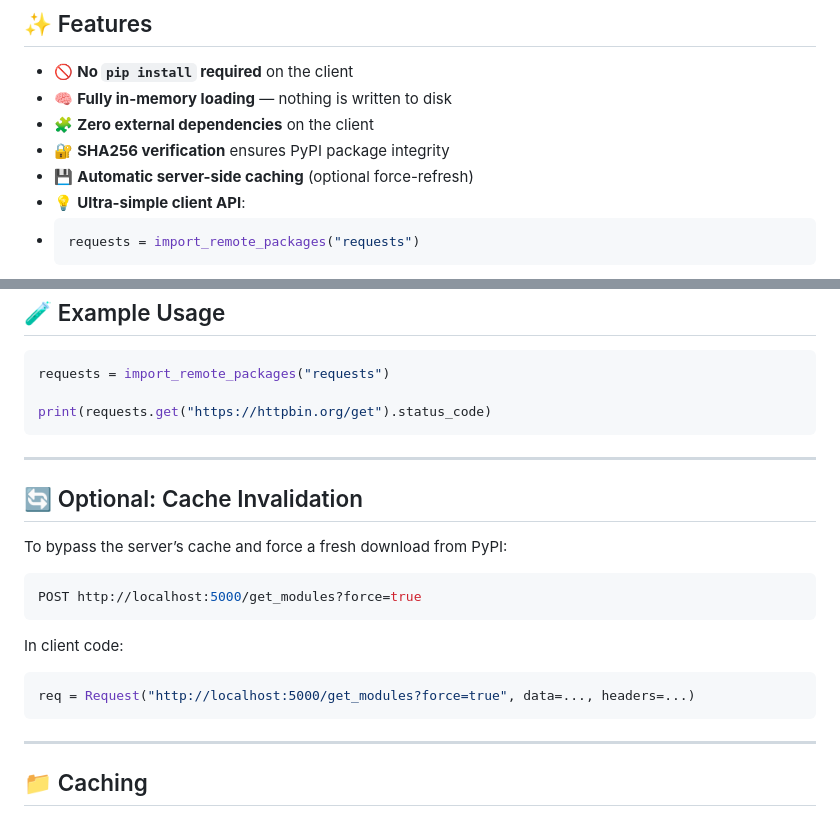
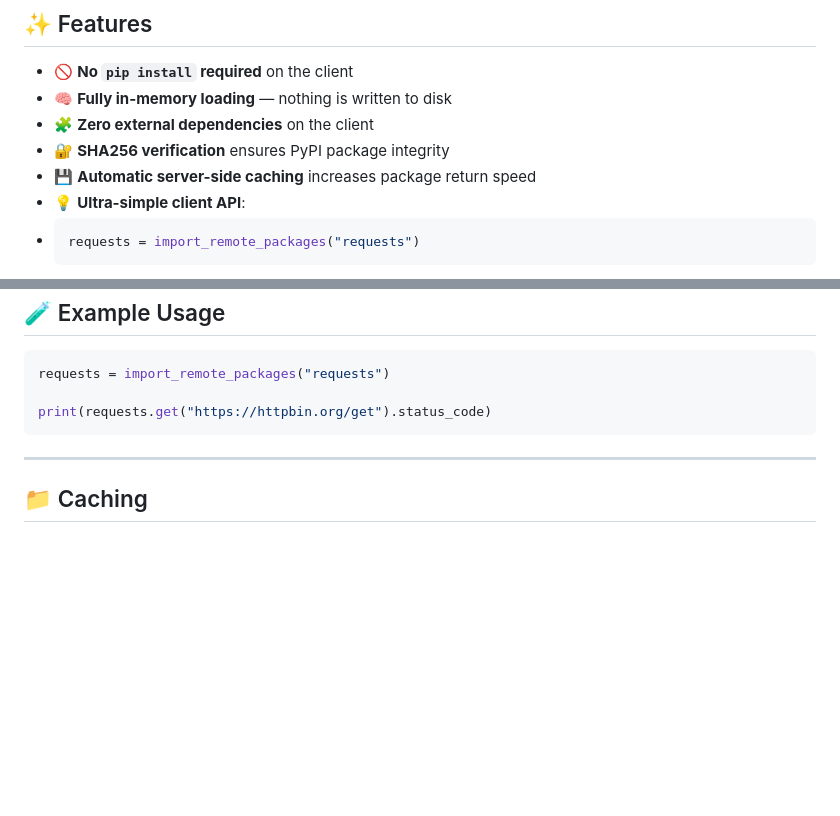
Before and after one commit to Dark-Avenger-Reborn/Whispy, a Markdown page: README.md, 2 parts joined by grey strips. Rendered like a GitHub page; blank space fills up the shorter version.

Commit message:
fixed readme on caching

````diff
--- a/README.md
+++ b/README.md
@@ -13,7 +13,7 @@ Think of it like a CDN for Python packages — fast, clean, and ephemeral.
 - 🧠 **Fully in-memory loading** — nothing is written to disk
 - 🧩 **Zero external dependencies** on the client
 - 🔐 **SHA256 verification** ensures PyPI package integrity
-- 💾 **Automatic server-side caching** (optional force-refresh)
+- 💾 **Automatic server-side caching** increases package return speed
 - 💡 **Ultra-simple client API**:
 -
     ```python
@@ -99,21 +99,6 @@ print(requests.get("https://httpbin.org/get").status_code)
 
 ---
 
-## 🔄 Optional: Cache Invalidation
-
-To bypass the server’s cache and force a fresh download from PyPI:
-
-```bash
-POST http://localhost:5000/get_modules?force=true
-```
-
-In client code:
-```python
-req = Request("http://localhost:5000/get_modules?force=true", data=..., headers=...)
-```
-
----
-
 ## 📁 Caching
 
 The server stores extracted packages in a local `./cache/` directory.
````
